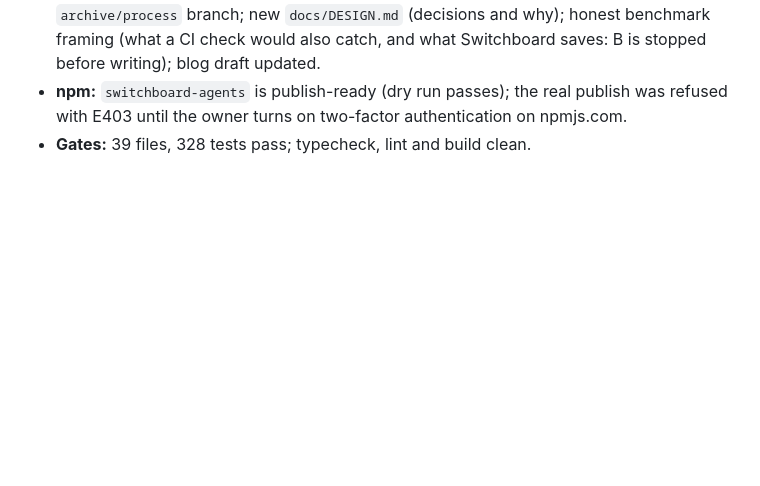
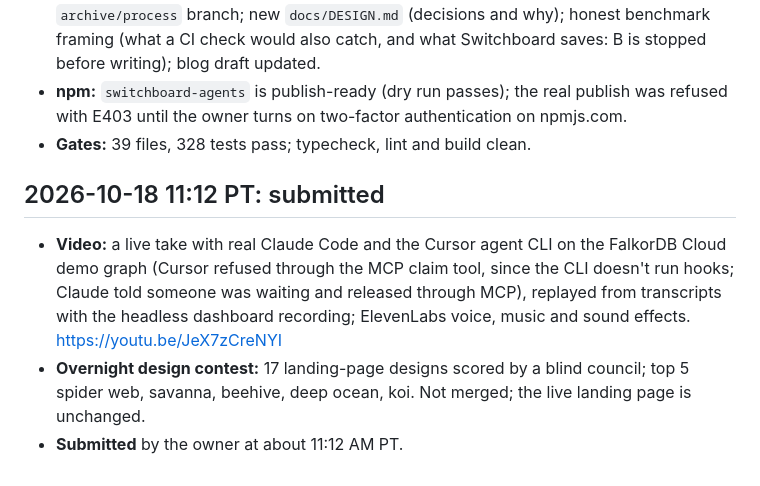
Before and after one commit to bhargava-gumpula/graph-hacks, a Markdown page: docs/DEVLOG.md, the part around the change. Rendered like a GitHub page; blank space fills up the shorter version.

Commit message:
DEVLOG: submitted
Co-Authored-By: Claude Opus 5.5 <noreply@anthropic.com>

```diff
--- a/docs/DEVLOG.md
+++ b/docs/DEVLOG.md
@@ -178,3 +178,8 @@ One dated entry per merge or decision. This is the source for the README's "what
 - **Credibility:** the hackathon's task briefs, status and council notes moved to the `archive/process` branch; new `docs/DESIGN.md` (decisions and why); honest benchmark framing (what a CI check would also catch, and what Switchboard saves: B is stopped before writing); blog draft updated.
 - **npm:** `switchboard-agents` is publish-ready (dry run passes); the real publish was refused with E403 until the owner turns on two-factor authentication on npmjs.com.
 - **Gates:** 39 files, 328 tests pass; typecheck, lint and build clean.
+
+## 2026-10-18 11:12 PT: submitted
+- **Video:** a live take with real Claude Code and the Cursor agent CLI on the FalkorDB Cloud demo graph (Cursor refused through the MCP claim tool, since the CLI doesn't run hooks; Claude told someone was waiting and released through MCP), replayed from transcripts with the headless dashboard recording; ElevenLabs voice, music and sound effects. https://youtu.be/JeX7zCreNYI
+- **Overnight design contest:** 17 landing-page designs scored by a blind council; top 5 spider web, savanna, beehive, deep ocean, koi. Not merged; the live landing page is unchanged.
+- **Submitted** by the owner at about 11:12 AM PT.
```
